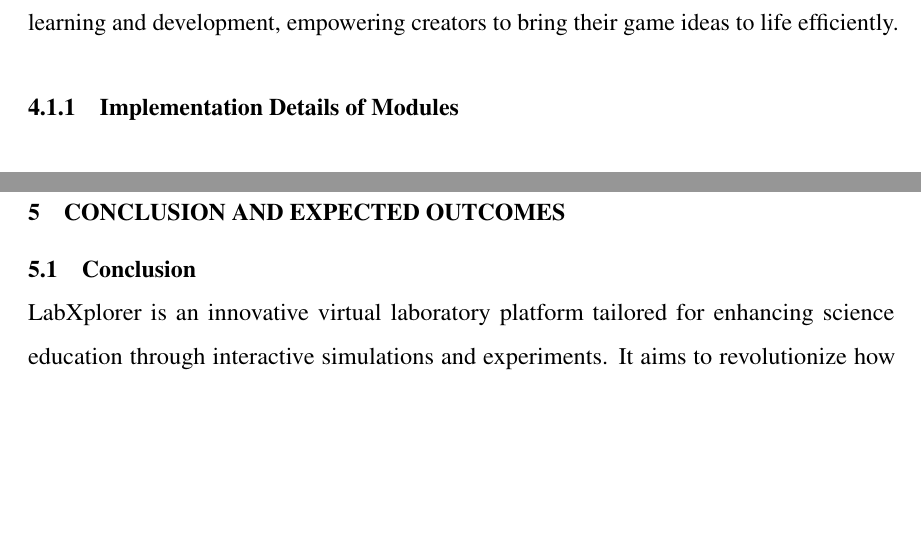
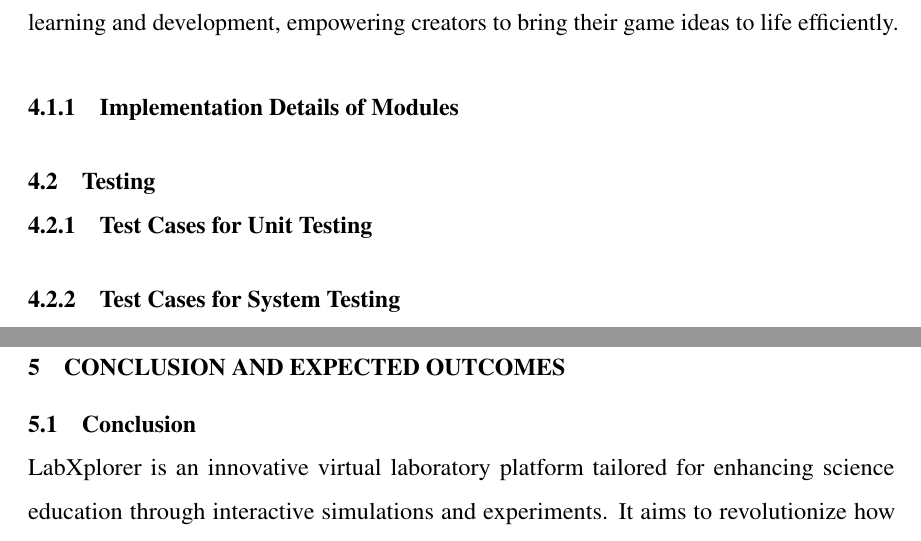
Before and after one commit to sushantbramhacharya/Labxplorer_documentations, a LaTeX thesis (main.tex, which reads 4ImplementationAndTesting/ImplementationAndTesting.tex): two parts of pages 31 and 32 of 34, joined at a grey line, cut so that both start at the same text, the shorter picture padded with empty space. Compiled offline with pdfLaTeX.

Commit message:
added testing

```diff
--- a/4ImplementationAndTesting/ImplementationAndTesting.tex
+++ b/4ImplementationAndTesting/ImplementationAndTesting.tex
@@ -24,6 +24,6 @@ JavaScript is a programming language that is used to create interactive web page
 \textbf{Phaser}\\
 Phaser is a powerful and popular open-source HTML5 game framework designed for creating 2D games that can run in both web browsers and mobile environments. Developed by Photon Storm, Phaser is known for its versatility and ease of use, making it a favorite among both beginner and experienced game developers. The framework supports Canvas and WebGL rendering, automatically selecting the best option based on the device's capabilities. Phaser offers a robust set of features including physics engines (Arcade Physics, P2 Physics, and Matter.js), input handling, asset management, animations, and audio integration. Its component-based architecture allows developers to build complex games by combining reusable pieces of code, enhancing modularity and maintainability. With an active community, extensive documentation, and numerous tutorials, Phaser provides ample resources for learning and development, empowering creators to bring their game ideas to life efficiently.
 \subsection{Implementation Details of Modules}
-% \section{Testing}
-% \subsection{Test Cases for Unit Testing}
-% \subsection{Test Cases for System Testing}
+\section{Testing}
+\subsection{Test Cases for Unit Testing}
+\subsection{Test Cases for System Testing}
```
Also changed, not shown: main.pdf, 7 other files.
